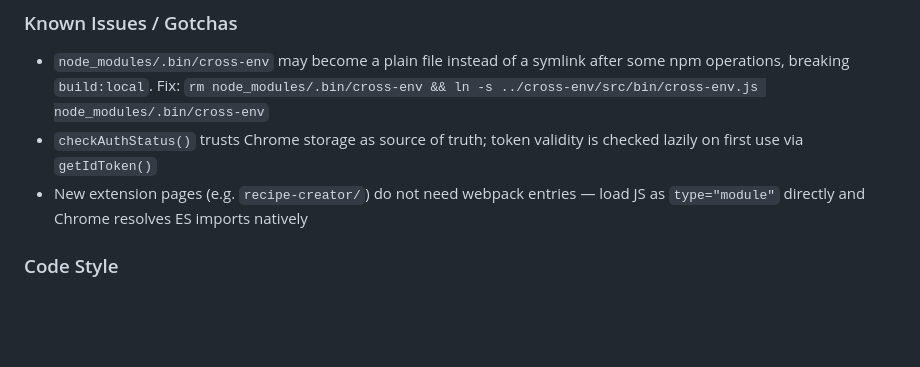
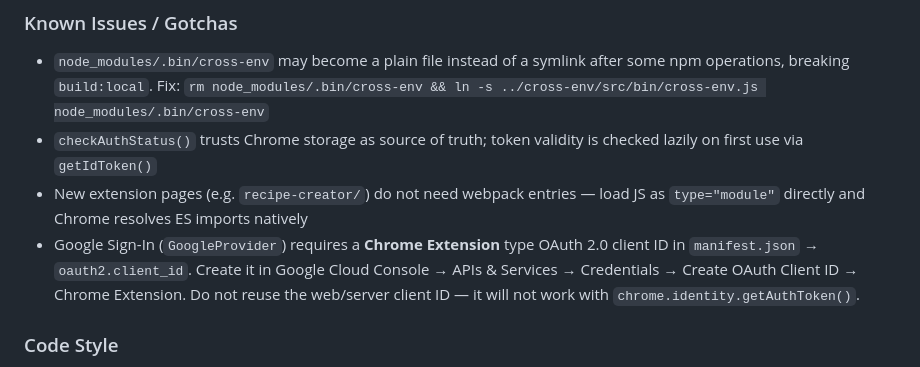
Before and after one commit to shamansoft/kukbuk, a Markdown page: CLAUDE.md, the part around the change. GitHub-like rendering; blank space fills up the shorter version.

Commit message:
feat: update documentation for GoogleProvider and chrome.identity requirement
Co-Authored-By: Claude Sonnet 4.6 <noreply@anthropic.com>

```diff
--- a/CLAUDE.md
+++ b/CLAUDE.md
@@ -82,6 +82,7 @@ Required environment variables:
 - `node_modules/.bin/cross-env` may become a plain file instead of a symlink after some npm operations, breaking `build:local`. Fix: `rm node_modules/.bin/cross-env && ln -s ../cross-env/src/bin/cross-env.js node_modules/.bin/cross-env`
 - `checkAuthStatus()` trusts Chrome storage as source of truth; token validity is checked lazily on first use via `getIdToken()`
 - New extension pages (e.g. `recipe-creator/`) do not need webpack entries — load JS as `type="module"` directly and Chrome resolves ES imports natively
+- Google Sign-In (`GoogleProvider`) requires a **Chrome Extension** type OAuth 2.0 client ID in `manifest.json` → `oauth2.client_id`. Create it in Google Cloud Console → APIs & Services → Credentials → Create OAuth Client ID → Chrome Extension. Do not reuse the web/server client ID — it will not work with `chrome.identity.getAuthToken()`.
 
 ### Code Style
 
```
Also changed, not shown: docs/plans/2026-04-27-google-signin.md (+2 -2 lines), 1 other file.
